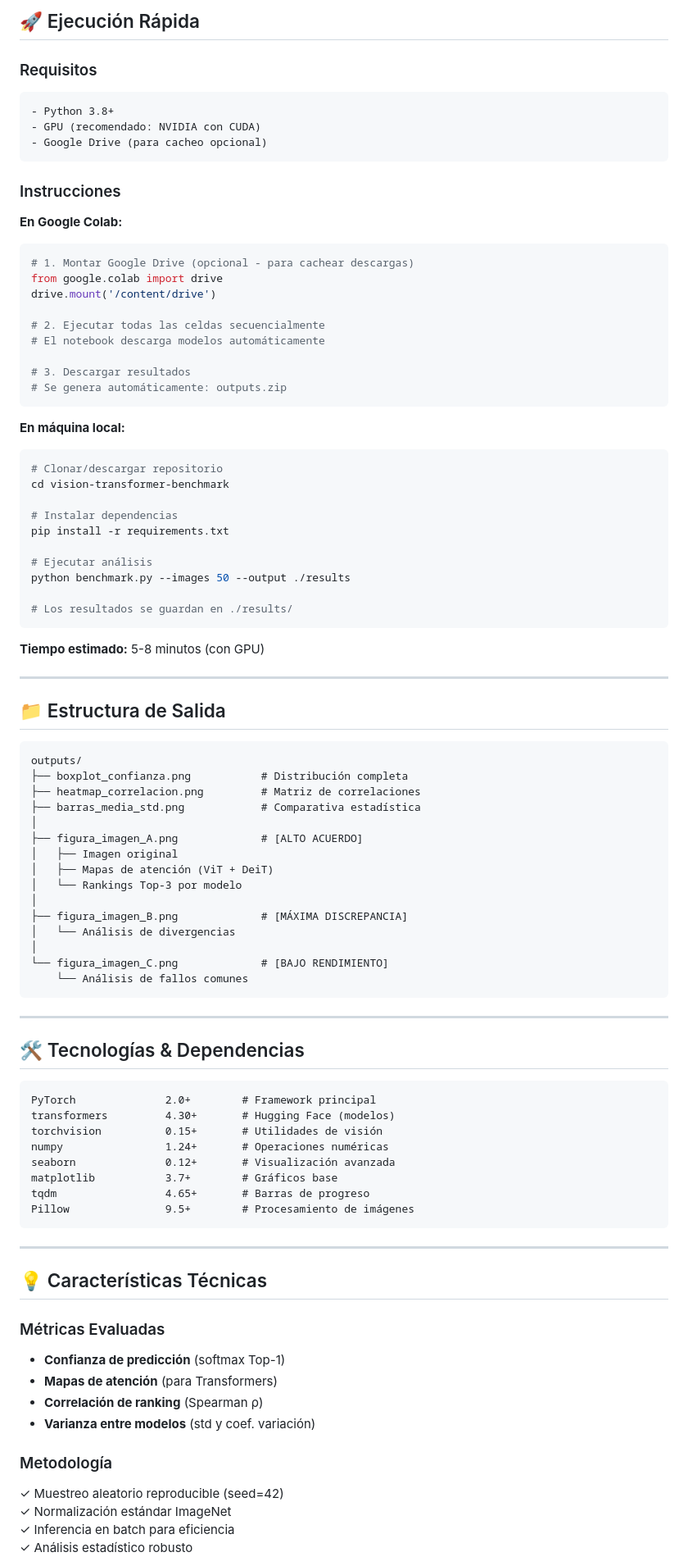
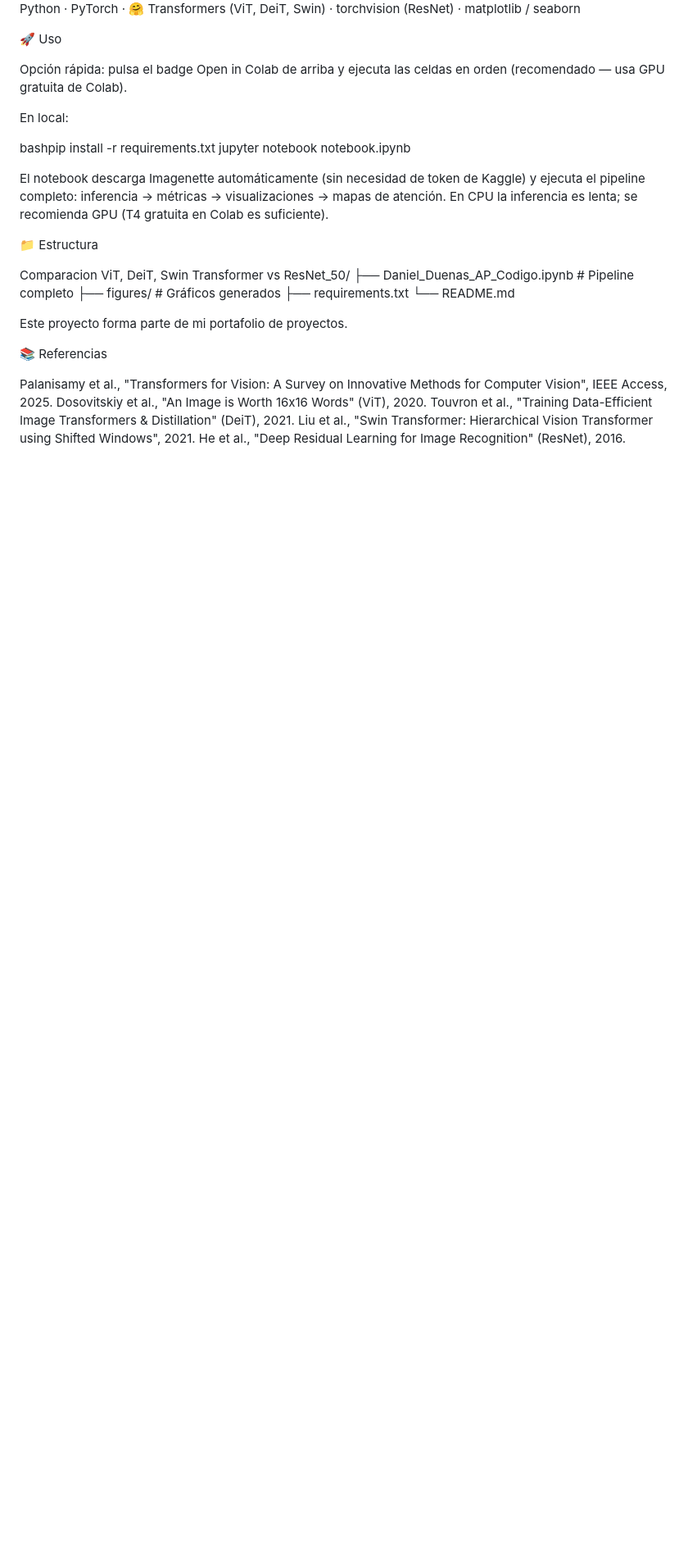
Before and after one commit to ddd96vc-netizen/programas, a Markdown page: Comparacion ViT, DeiT, Swin Transformer vs ResNet_50 vision transformers comparison/README.md, the part around one of its changes. Shown at 82% size. Rendered like a GitHub page; blank space fills up the shorter version.

````diff
--- a/Comparacion ViT, DeiT, Swin Transformer vs ResNet_50 vision transformers comparison/README.md
+++ b/Comparacion ViT, DeiT, Swin Transformer vs ResNet_50 vision transformers comparison/README.md
@@ -65,94 +52,35 @@ El pipeline automatizado produce **6 figuras de análisis**:
 
-## 🚀 Ejecución Rápida
+Python · PyTorch · 🤗 Transformers (ViT, DeiT, Swin) · torchvision (ResNet) · matplotlib / seaborn
 
-### Requisitos
-```
-- Python 3.8+
-- GPU (recomendado: NVIDIA con CUDA)
-- Google Drive (para cacheo opcional)
-```
+🚀 Uso
 
-### Instrucciones
+Opción rápida: pulsa el badge Open in Colab de arriba y ejecuta las celdas en orden (recomendado — usa GPU gratuita de Colab).
 
-**En Google Colab:**
-```python
-# 1. Montar Google Drive (opcional - para cachear descargas)
-from google.colab import drive
-drive.mount('/content/drive')
+En local:
 
-# 2. Ejecutar todas las celdas secuencialmente
-# El notebook descarga modelos automáticamente
+bashpip install -r requirements.txt
+jupyter notebook notebook.ipynb
 
-# 3. Descargar resultados
-# Se genera automáticamente: outputs.zip
-```
+El notebook descarga Imagenette automáticamente (sin necesidad de token de Kaggle) y ejecuta el pipeline completo: inferencia → métricas → visualizaciones → mapas de atención. En CPU la inferencia es lenta; se recomienda GPU (T4 gratuita en Colab es suficiente).
 
-**En máquina local:**
-```bash
-# Clonar/descargar repositorio
-cd vision-transformer-benchmark
+📁 Estructura
 
-# Instalar dependencias
-pip install -r requirements.txt
+Comparacion ViT, DeiT, Swin Transformer vs ResNet_50/
+├── Daniel_Duenas_AP_Codigo.ipynb   # Pipeline completo
+├── figures/                          # Gráficos generados
+├── requirements.txt
+└── README.md
 
-# Ejecutar análisis
-python benchmark.py --images 50 --output ./results
+Este proyecto forma parte de mi portafolio de proyectos.
 
-# Los resultados se guardan en ./results/
-```
+📚 Referencias
 
-**Tiempo estimado:** 5-8 minutos (con GPU)
 
----
+Palanisamy et al., "Transformers for Vision: A Survey on Innovative Methods for Computer Vision", IEEE Access, 2025.
+Dosovitskiy et al., "An Image is Worth 16x16 Words" (ViT), 2020.
+Touvron et al., "Training Data-Efficient Image Transformers & Distillation" (DeiT), 2021.
+Liu et al., "Swin Transformer: Hierarchical Vision Transformer using Shifted Windows", 2021.
+He et al., "Deep Residual Learning for Image Recognition" (ResNet), 2016.
 
-## 📁 Estructura de Salida
 
-```
-outputs/
-├── boxplot_confianza.png           # Distribución completa
-├── heatmap_correlacion.png         # Matriz de correlaciones
-├── barras_media_std.png            # Comparativa estadística
-│
-├── figura_imagen_A.png             # [ALTO ACUERDO]
-│   ├── Imagen original
-│   ├── Mapas de atención (ViT + DeiT)
-│   └── Rankings Top-3 por modelo
-│
-├── figura_imagen_B.png             # [MÁXIMA DISCREPANCIA]
-│   └── Análisis de divergencias
-│
-└── figura_imagen_C.png             # [BAJO RENDIMIENTO]
-    └── Análisis de fallos comunes
-```
 
----
-
-## 🛠️ Tecnologías & Dependencias
-
-```
-PyTorch              2.0+        # Framework principal
-transformers         4.30+       # Hugging Face (modelos)
-torchvision          0.15+       # Utilidades de visión
-numpy                1.24+       # Operaciones numéricas
-seaborn              0.12+       # Visualización avanzada
-matplotlib           3.7+        # Gráficos base
-tqdm                 4.65+       # Barras de progreso
-Pillow               9.5+        # Procesamiento de imágenes
-```
-
----
-
-## 💡 Características Técnicas
-
-### Métricas Evaluadas
-- **Confianza de predicción** (softmax Top-1)
-- **Mapas de atención** (para Transformers)
-- **Correlación de ranking** (Spearman ρ)
-- **Varianza entre modelos** (std y coef. variación)
-
-### Metodología
-✓ Muestreo aleatorio reproducible (seed=42)
-✓ Normalización estándar ImageNet
-✓ Inferencia en batch para eficiencia
-✓ Análisis estadístico robusto
-
````
Also changed, not shown: other parts of Comparacion ViT, DeiT, Swin Transformer vs ResNet_50 vision transformers comparison/README.md (+33 -90 lines).
